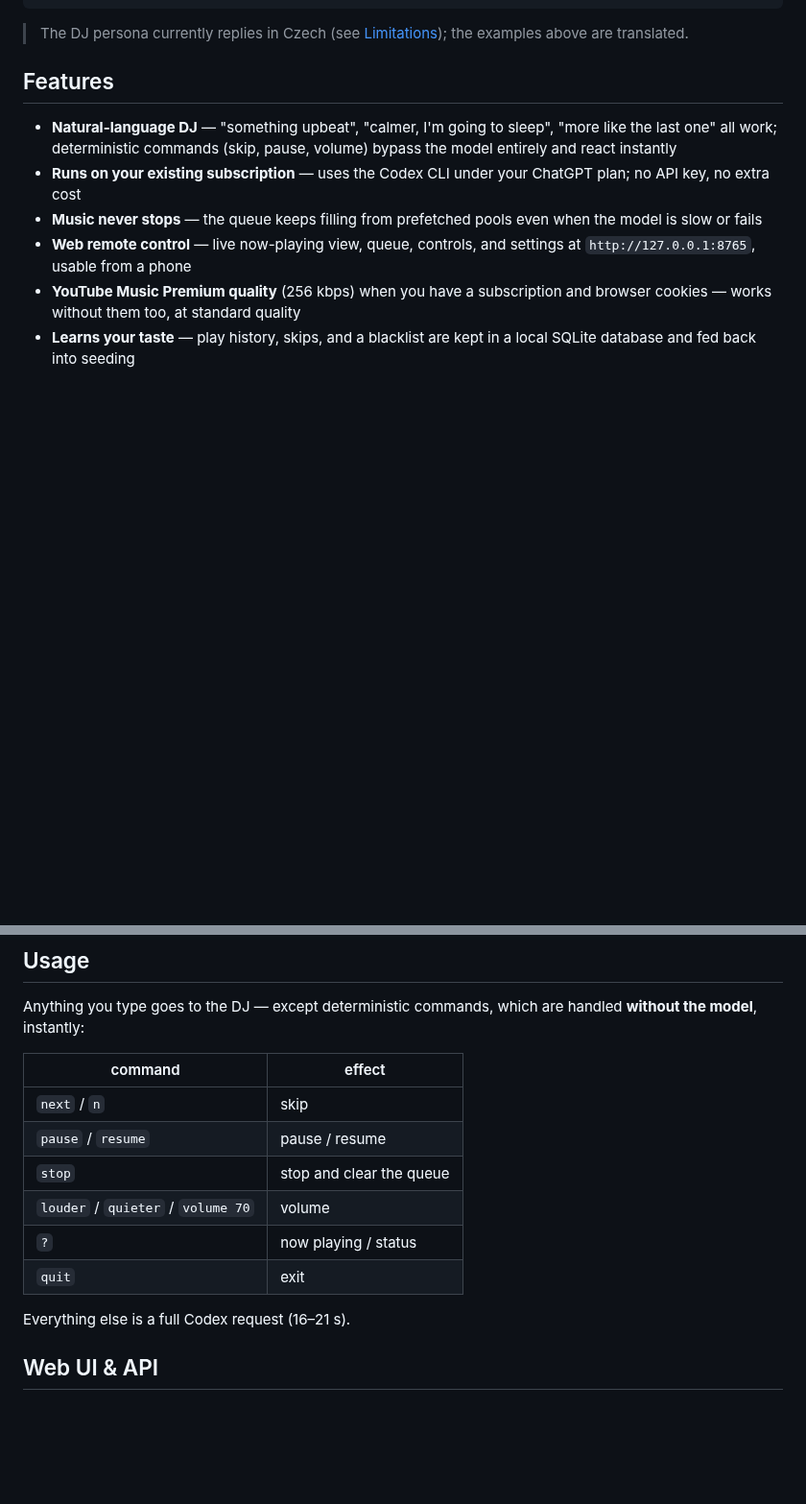
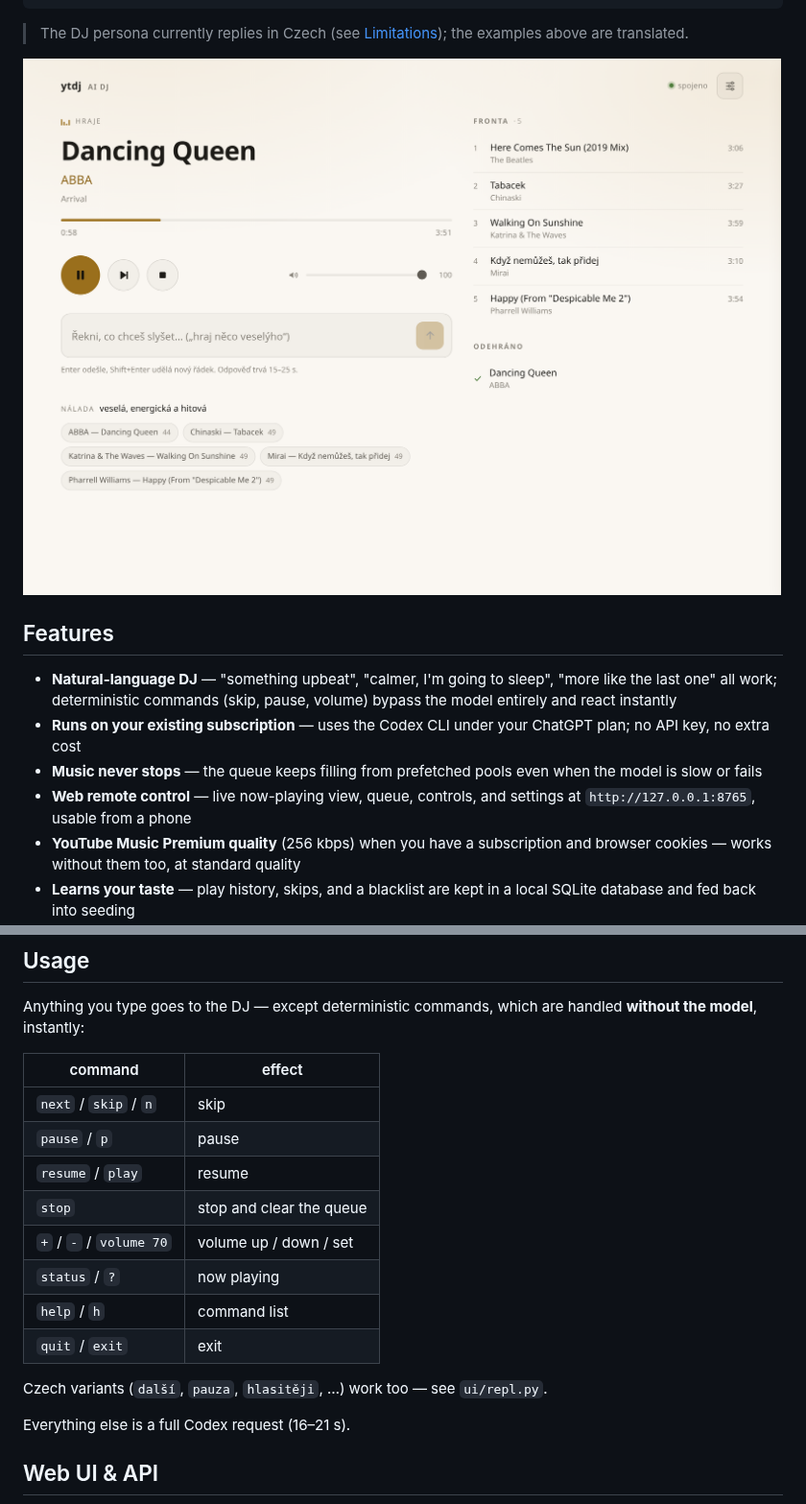
Before and after one commit to lacina-dev/ytdj, a Markdown page: README.md, 2 parts joined by grey strips. Shown at 96% size. GitHub-like rendering; pictures changed too: docs/screenshot.png (added); blank space fills up the shorter version.

```diff
--- a/README.md
+++ b/README.md
@@ -21,6 +21,8 @@ Winding it down into a gentle mix of acoustic ballads and dreamy atmosphere.
 
 > The DJ persona currently replies in Czech (see
 > [Limitations](#limitations)); the examples above are translated.
+
+![ytdj web UI — now playing, queue, mood and seed pools](docs/screenshot.png)
 
 ## Features
 
@@ -122,12 +124,16 @@ handled **without the model**, instantly:
 
 | command | effect |
 |---|---|
-| `next` / `n` | skip |
-| `pause` / `resume` | pause / resume |
+| `next` / `skip` / `n` | skip |
+| `pause` / `p` | pause |
+| `resume` / `play` | resume |
 | `stop` | stop and clear the queue |
-| `louder` / `quieter` / `volume 70` | volume |
-| `?` | now playing / status |
-| `quit` | exit |
+| `+` / `-` / `volume 70` | volume up / down / set |
+| `status` / `?` | now playing |
+| `help` / `h` | command list |
+| `quit` / `exit` | exit |
+
+Czech variants (`další`, `pauza`, `hlasitěji`, …) work too — see `ui/repl.py`.
 
 Everything else is a full Codex request (16–21 s).
 
```
Also changed, not shown: 14 other files.
